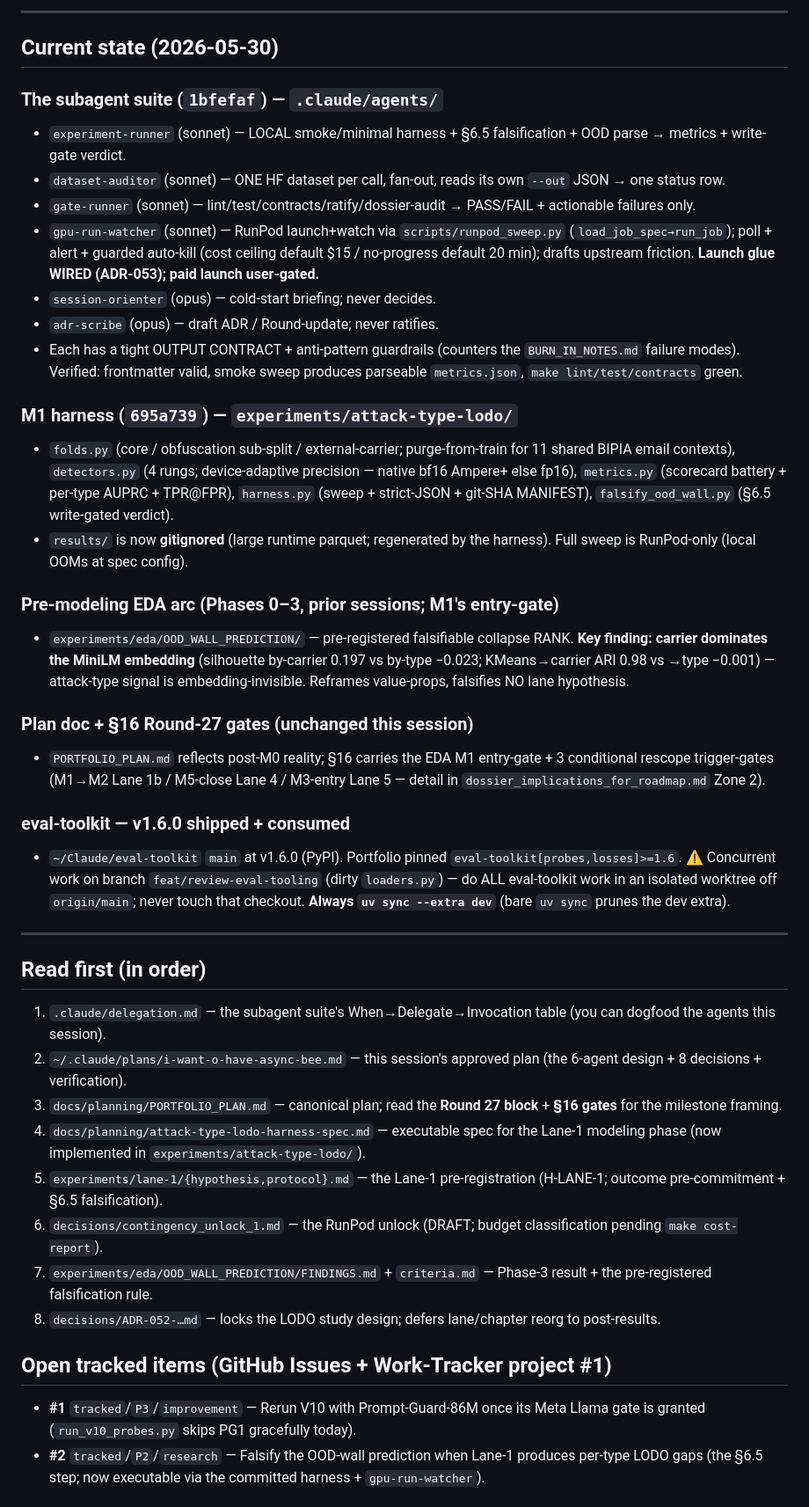
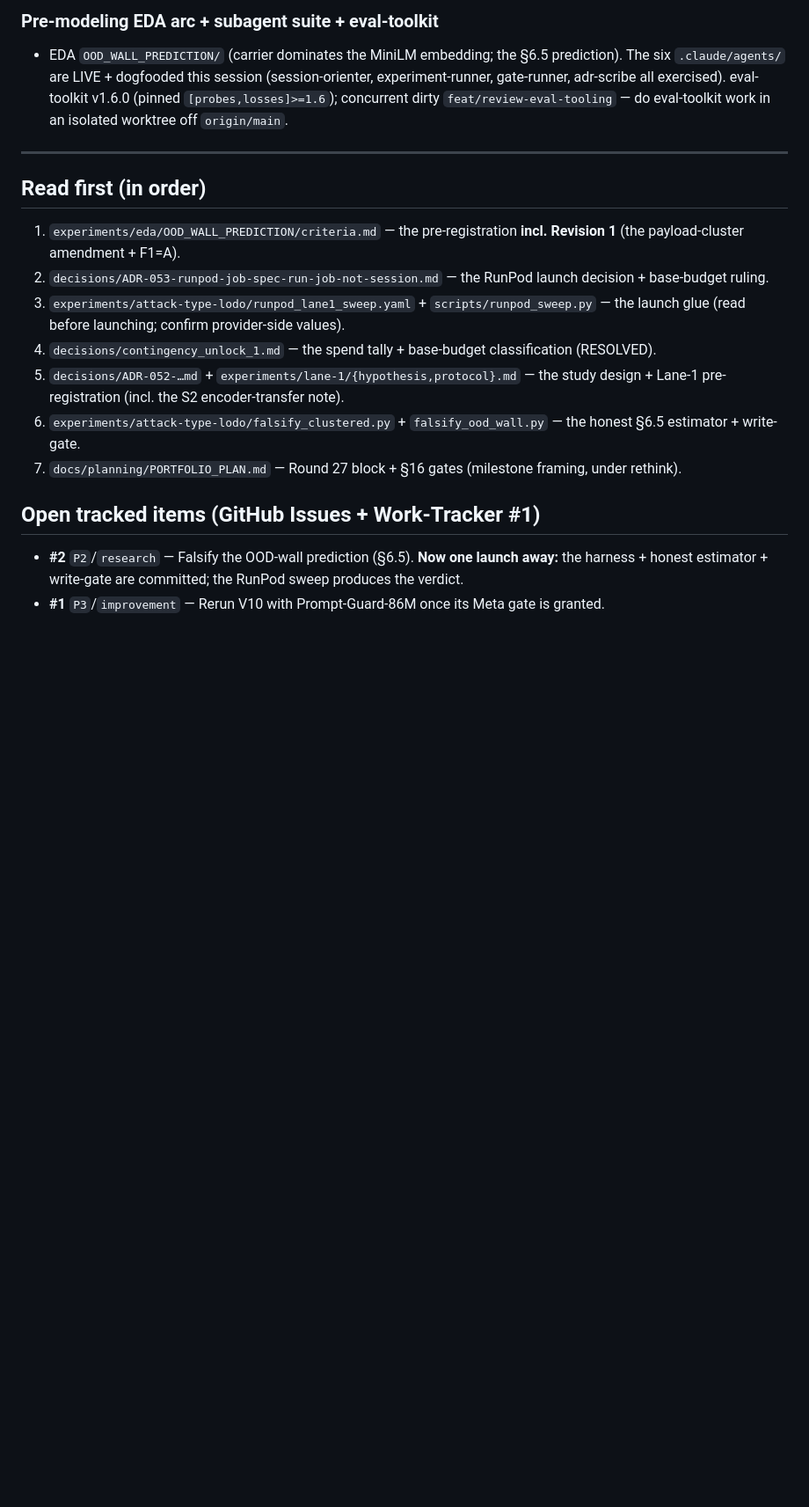
Before and after one commit to brandon-behring/prompt-injection-portfolio, a Markdown page: docs/planning/SESSION-HANDOFF.md, the part around one of its changes. Shown at 88% size. GitHub-like rendering; blank space fills up the shorter version.

```diff
--- a/docs/planning/SESSION-HANDOFF.md
+++ b/docs/planning/SESSION-HANDOFF.md
@@ -47,43 +41,19 @@ The formal `v0.1.0` M0 close is **NOT** on this list — deferred pending the mi
 
----
-
-## Current state (2026-05-30)
-
-### The subagent suite (`1bfefaf`) — `.claude/agents/`
-- `experiment-runner` (sonnet) — LOCAL smoke/minimal harness + §6.5 falsification + OOD parse → metrics + write-gate verdict.
-- `dataset-auditor` (sonnet) — ONE HF dataset per call, fan-out, reads its own `--out` JSON → one status row.
-- `gate-runner` (sonnet) — lint/test/contracts/ratify/dossier-audit → PASS/FAIL + actionable failures only.
-- `gpu-run-watcher` (sonnet) — RunPod launch+watch via `scripts/runpod_sweep.py` (`load_job_spec→run_job`); poll + alert + guarded auto-kill (cost ceiling default $15 / no-progress default 20 min); drafts upstream friction. **Launch glue WIRED (ADR-053); paid launch user-gated.**
-- `session-orienter` (opus) — cold-start briefing; never decides.
-- `adr-scribe` (opus) — draft ADR / Round-update; never ratifies.
-- Each has a tight OUTPUT CONTRACT + anti-pattern guardrails (counters the `BURN_IN_NOTES.md` failure modes). Verified: frontmatter valid, smoke sweep produces parseable `metrics.json`, `make lint/test/contracts` green.
-
-### M1 harness (`695a739`) — `experiments/attack-type-lodo/`
-- `folds.py` (core / obfuscation sub-split / external-carrier; purge-from-train for 11 shared BIPIA email contexts), `detectors.py` (4 rungs; device-adaptive precision — native bf16 Ampere+ else fp16), `metrics.py` (scorecard battery + per-type AUPRC + TPR@FPR), `harness.py` (sweep + strict-JSON + git-SHA MANIFEST), `falsify_ood_wall.py` (§6.5 write-gated verdict).
-- `results/` is now **gitignored** (large runtime parquet; regenerated by the harness). Full sweep is RunPod-only (local OOMs at spec config).
-
-### Pre-modeling EDA arc (Phases 0–3, prior sessions; M1's entry-gate)
-- `experiments/eda/OOD_WALL_PREDICTION/` — pre-registered falsifiable collapse RANK. **Key finding: carrier dominates the MiniLM embedding** (silhouette by-carrier 0.197 vs by-type −0.023; KMeans→carrier ARI 0.98 vs →type −0.001) — attack-type signal is embedding-invisible. Reframes value-props, falsifies NO lane hypothesis.
-
-### Plan doc + §16 Round-27 gates (unchanged this session)
-- `PORTFOLIO_PLAN.md` reflects post-M0 reality; §16 carries the EDA M1 entry-gate + 3 conditional rescope trigger-gates (M1→M2 Lane 1b / M5-close Lane 4 / M3-entry Lane 5 — detail in `dossier_implications_for_roadmap.md` Zone 2).
-
-### eval-toolkit — v1.6.0 shipped + consumed
-- `~/Claude/eval-toolkit` `main` at v1.6.0 (PyPI). Portfolio pinned `eval-toolkit[probes,losses]>=1.6`. ⚠️ Concurrent work on branch `feat/review-eval-tooling` (dirty `loaders.py`) — do ALL eval-toolkit work in an isolated worktree off `origin/main`; never touch that checkout. **Always `uv sync --extra dev`** (bare `uv sync` prunes the dev extra).
+### Pre-modeling EDA arc + subagent suite + eval-toolkit
+- EDA `OOD_WALL_PREDICTION/` (carrier dominates the MiniLM embedding; the §6.5 prediction). The six `.claude/agents/` are LIVE + dogfooded this session (session-orienter, experiment-runner, gate-runner, adr-scribe all exercised). eval-toolkit v1.6.0 (pinned `[probes,losses]>=1.6`); concurrent dirty `feat/review-eval-tooling` — do eval-toolkit work in an isolated worktree off `origin/main`.
 
 ---
 
 ## Read first (in order)
-1. `.claude/delegation.md` — the subagent suite's When→Delegate→Invocation table (you can dogfood the agents this session).
-2. `~/.claude/plans/i-want-o-have-async-bee.md` — this session's approved plan (the 6-agent design + 8 decisions + verification).
-3. `docs/planning/PORTFOLIO_PLAN.md` — canonical plan; read the **Round 27 block** + **§16 gates** for the milestone framing.
-4. `docs/planning/attack-type-lodo-harness-spec.md` — executable spec for the Lane-1 modeling phase (now implemented in `experiments/attack-type-lodo/`).
-5. `experiments/lane-1/{hypothesis,protocol}.md` — the Lane-1 pre-registration (H-LANE-1; outcome pre-commitment + §6.5 falsification).
-6. `decisions/contingency_unlock_1.md` — the RunPod unlock (DRAFT; budget classification pending `make cost-report`).
-7. `experiments/eda/OOD_WALL_PREDICTION/FINDINGS.md` + `criteria.md` — Phase-3 result + the pre-registered falsification rule.
-8. `decisions/ADR-052-…md` — locks the LODO study design; defers lane/chapter reorg to post-results.
+1. `experiments/eda/OOD_WALL_PREDICTION/criteria.md` — the pre-registration **incl. Revision 1** (the payload-cluster amendment + F1=A).
+2. `decisions/ADR-053-runpod-job-spec-run-job-not-session.md` — the RunPod launch decision + base-budget ruling.
+3. `experiments/attack-type-lodo/runpod_lane1_sweep.yaml` + `scripts/runpod_sweep.py` — the launch glue (read before launching; confirm provider-side values).
+4. `decisions/contingency_unlock_1.md` — the spend tally + base-budget classification (RESOLVED).
+5. `decisions/ADR-052-…md` + `experiments/lane-1/{hypothesis,protocol}.md` — the study design + Lane-1 pre-registration (incl. the S2 encoder-transfer note).
+6. `experiments/attack-type-lodo/falsify_clustered.py` + `falsify_ood_wall.py` — the honest §6.5 estimator + write-gate.
+7. `docs/planning/PORTFOLIO_PLAN.md` — Round 27 block + §16 gates (milestone framing, under rethink).
 
-## Open tracked items (GitHub Issues + Work-Tracker project #1)
-- **#1** `tracked`/`P3`/`improvement` — Rerun V10 with Prompt-Guard-86M once its Meta Llama gate is granted (`run_v10_probes.py` skips PG1 gracefully today).
-- **#2** `tracked`/`P2`/`research` — Falsify the OOD-wall prediction when Lane-1 produces per-type LODO gaps (the §6.5 step; now executable via the committed harness + `gpu-run-watcher`).
+## Open tracked items (GitHub Issues + Work-Tracker #1)
+- **#2** `P2`/`research` — Falsify the OOD-wall prediction (§6.5). **Now one launch away:** the harness + honest estimator + write-gate are committed; the RunPod sweep produces the verdict.
+- **#1** `P3`/`improvement` — Rerun V10 with Prompt-Guard-86M once its Meta gate is granted.
 
```
Also changed, not shown: other parts of docs/planning/SESSION-HANDOFF.md (+30 -42 lines).
